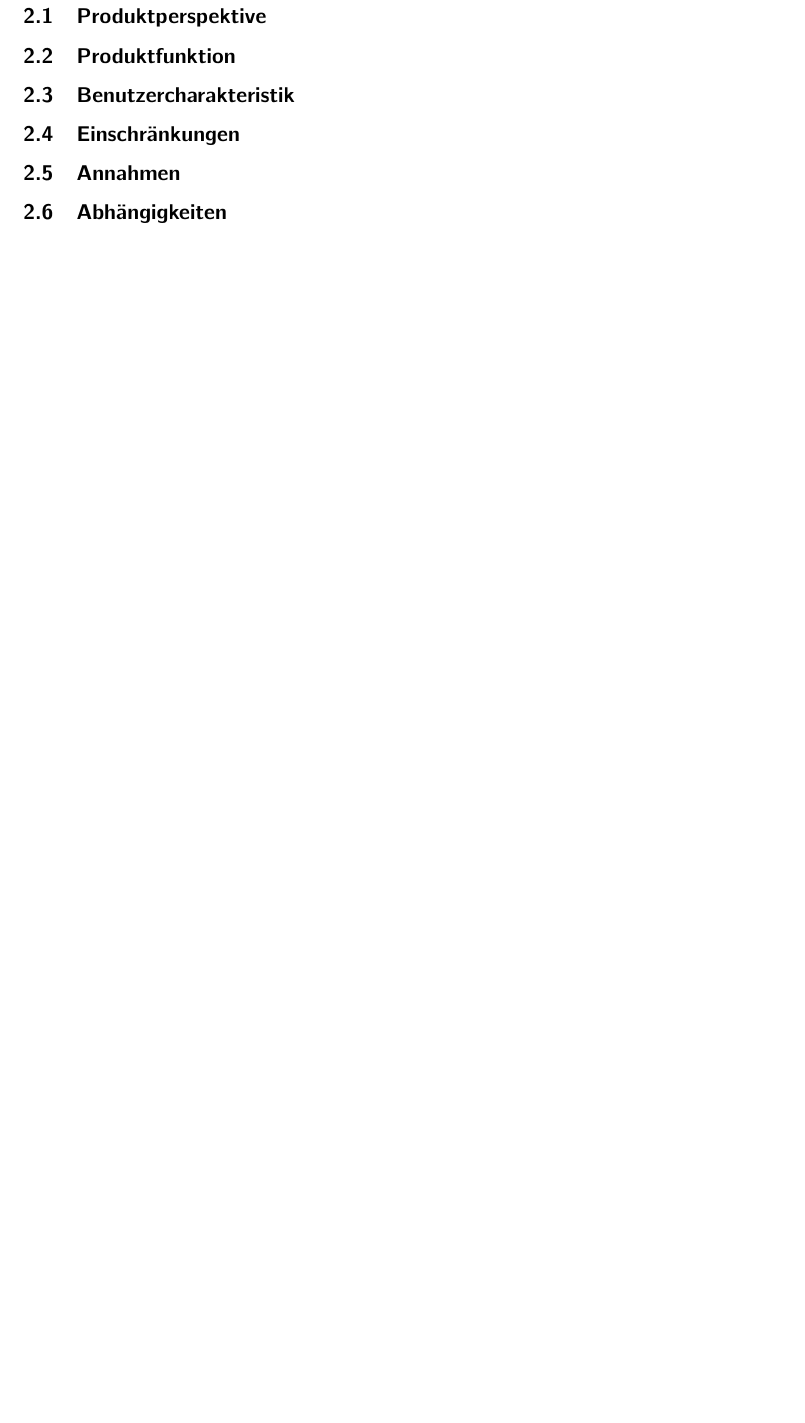
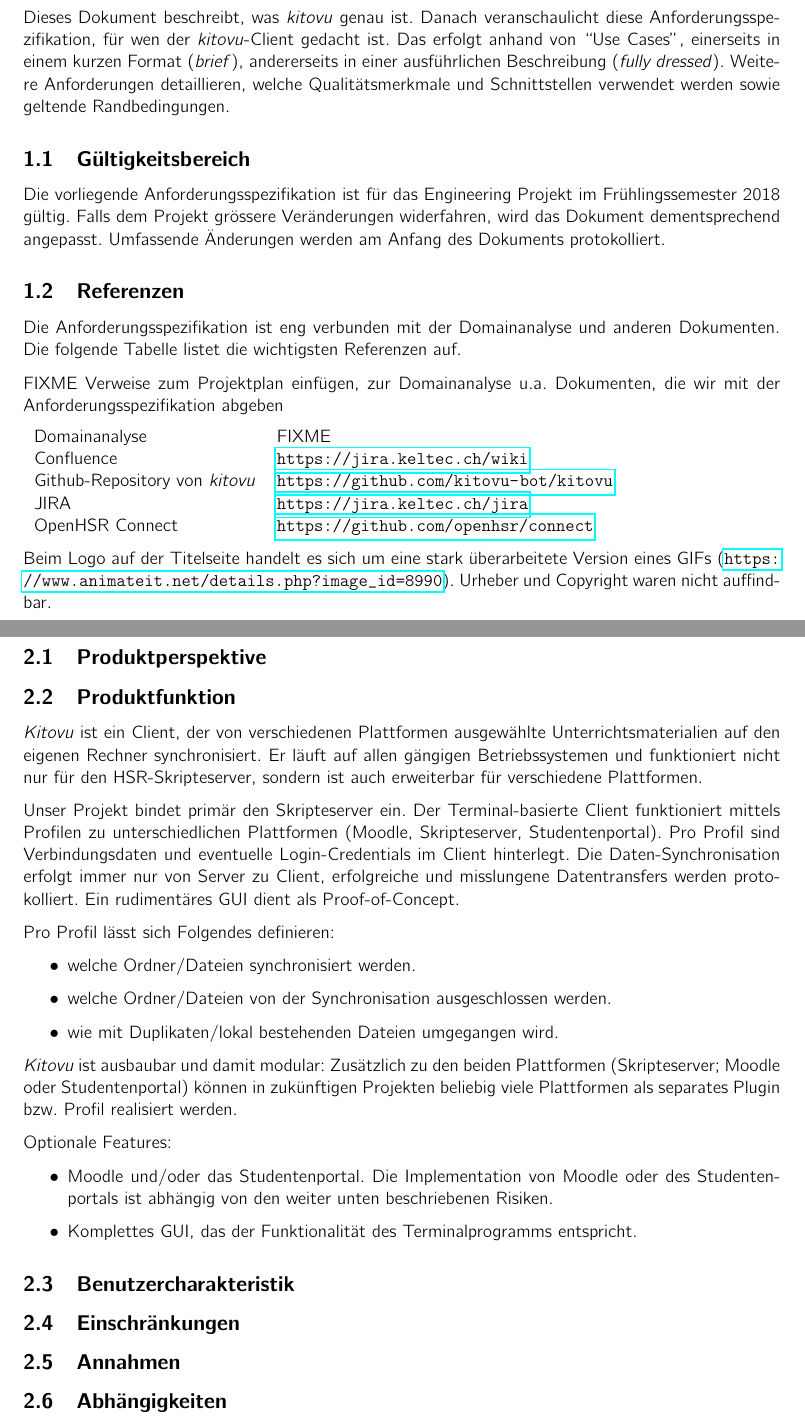
Before and after one commit to kitovu-bot/kitovu-docs, a LaTeX document (doc/Anforderungsspezifikation/anforderungsspezifikation.tex): part of page 4 of 6 before the commit and two parts of pages 3 and 4 of 6 after it, the two joined at a grey line, cut at the place of the change, the shorter picture padded with empty space. Compiled offline with pdfLaTeX.

Commit message:
further adaptations of the document

```diff
--- a/doc/Anforderungsspezifikation/anforderungsspezifikation.tex
+++ b/doc/Anforderungsspezifikation/anforderungsspezifikation.tex
@@ -55,7 +55,33 @@
 \pagebreak
 
 \section{Einführung}
+Dieses Dokument beschreibt, was \emph{kitovu} genau ist. Danach veranschaulicht diese Anforderungsspezifikation, für wen der \emph{kitovu}-Client gedacht ist. Das erfolgt anhand von ``Use Cases'', einerseits in einem kurzen Format (\emph{brief}), andererseits in einer ausführlichen Beschreibung (\emph{fully dressed}). Weitere Anforderungen detaillieren, welche Qualitätsmerkmale und Schnittstellen verwendet werden sowie geltende Randbedingungen.
 
+\subsection{Gültigkeitsbereich}
+Die vorliegende Anforderungsspezifikation ist für das Engineering Projekt im Frühlingssemester 2018 gültig. Falls dem Projekt grössere Veränderungen widerfahren, wird das Dokument dementsprechend angepasst. Umfassende Änderungen werden am Anfang des Dokuments protokolliert.
+
+\subsection{Referenzen}
+
+% <Liste aller verwendeten und referenzierten Dokumente, Bücher, Links, usw.>
+% <Referenz auf ein Glossar Dokument, wo alle Abkürzungen und unklaren Begriffe erklärt werden>
+% <Die Quellen / Referenzen sollten mit dem Word Tool automatisch erstellt werden>
+
+Die Anforderungsspezifikation ist eng verbunden mit der Domainanalyse und anderen Dokumenten. Die folgende Tabelle listet die wichtigsten Referenzen auf.
+
+FIXME Verweise zum Projektplan einfügen, zur Domainanalyse u.a. Dokumenten, die wir mit der Anforderungsspezifikation abgeben
+
+\begin{tabulary}{\linewidth}{ll}
+	Domainanalyse & FIXME \\
+	Confluence & \url{\confluenceurl} \\
+	Github-Repository von \emph{kitovu} & \url{https://github.com/kitovu-bot/kitovu} \\
+	JIRA	& \url{\jiraurl} \\
+	OpenHSR Connect & \url{https://github.com/openhsr/connect} \\
+
+\end{tabulary}
+
+Beim Logo auf der Titelseite handelt es sich um eine stark überarbeitete Version eines GIFs (\url{https://www.animateit.net/details.php?image_id=8990}). Urheber und Copyright waren nicht auffindbar.
+
+\pagebreak
 \section{Allgemeine Beschreibung}
 
 \subsection{Produktperspektive}
@@ -63,6 +89,26 @@
 
 \subsection{Produktfunktion}
 %<Allgemeine Beschreibung der Funktionen>
+\emph{Kitovu} ist ein Client, der von verschiedenen Plattformen ausgewählte Unterrichtsmaterialien auf den eigenen Rechner synchronisiert. Er läuft auf allen gängigen Betriebssystemen und funktioniert nicht nur für den HSR-Skripteserver, sondern ist auch erweiterbar für verschiedene Plattformen.
+
+Unser Projekt bindet primär den Skripteserver ein. Der Terminal-basierte Client funktioniert mittels Profilen zu unterschiedlichen Plattformen (Moodle, Skripteserver, Studentenportal). Pro Profil sind Verbindungsdaten und eventuelle Login-Credentials im Client hinterlegt. Die Daten-Synchronisation erfolgt immer nur von Server zu Client, erfolgreiche und misslungene Datentransfers werden protokolliert. Ein rudimentäres GUI dient als Proof-of-Concept.
+
+Pro Profil lässt sich Folgendes definieren:
+
+\begin{itemize}
+	\item welche Ordner/Dateien synchronisiert werden.
+	\item welche Ordner/Dateien von der Synchronisation ausgeschlossen werden.
+	\item wie mit Duplikaten/lokal bestehenden Dateien umgegangen wird.
+\end{itemize}
+
+\emph{Kitovu} ist ausbaubar und damit modular: Zusätzlich zu den beiden Plattformen (Skripteserver; Moodle oder Studentenportal) können in zukünftigen Projekten beliebig viele Plattformen als separates Plugin bzw. Profil realisiert werden.
+
+Optionale Features:
+
+\begin{itemize}
+	\item Moodle und/oder das Studentenportal. Die Implementation von Moodle oder des Studentenportals ist abhängig von den weiter unten beschriebenen Risiken.
+	\item Komplettes GUI, das der Funktionalität des Terminalprogramms entspricht.
+\end{itemize}
 
 \subsection{Benutzercharakteristik}
 %<Zielgruppe des Produktes>
```
Also changed, not shown: doc/Anforderungsspezifikation/anforderungsspezifikation.pdf, doc/Anforderungsspezifikation/anforderungsspezifikation.tex (2 more changed lines).
